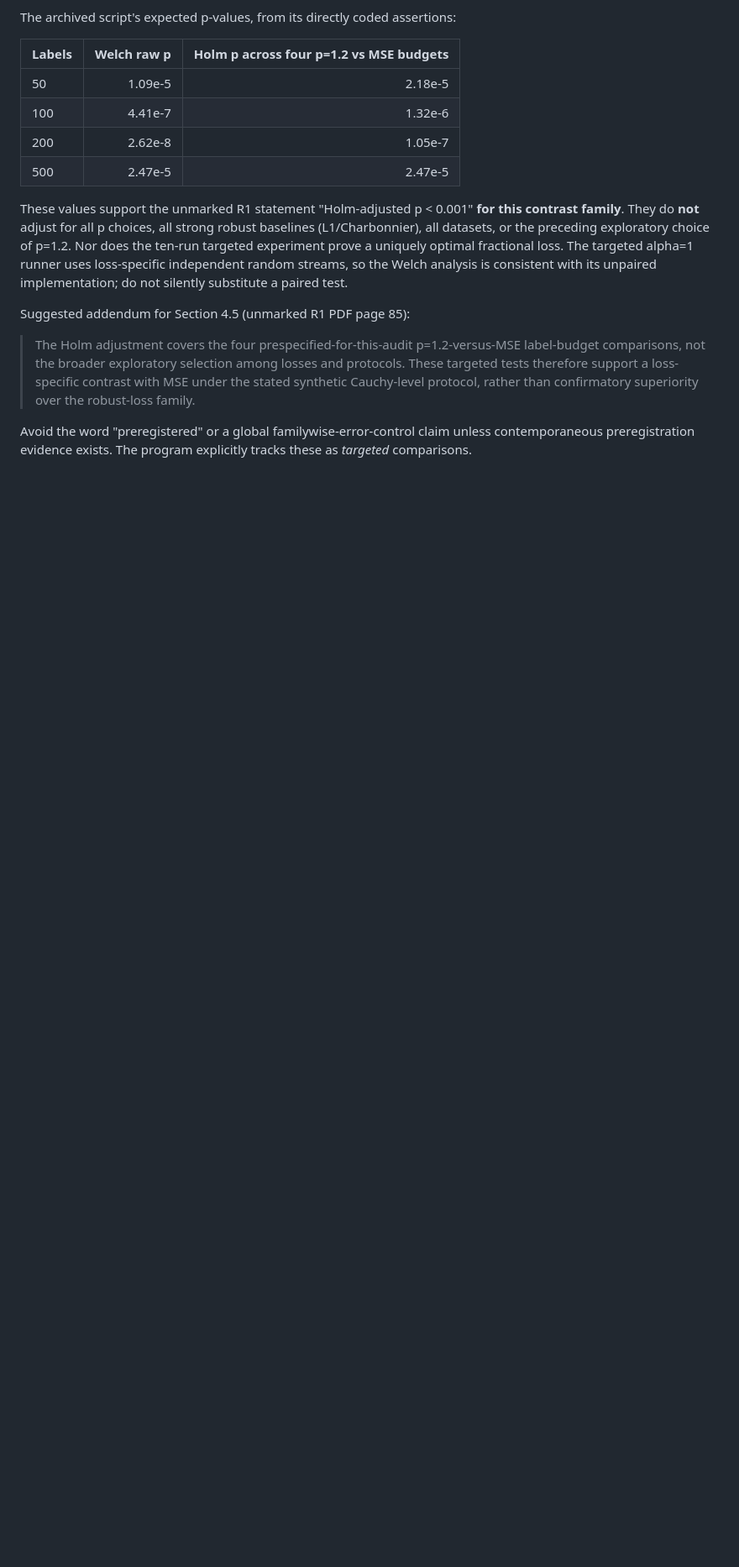
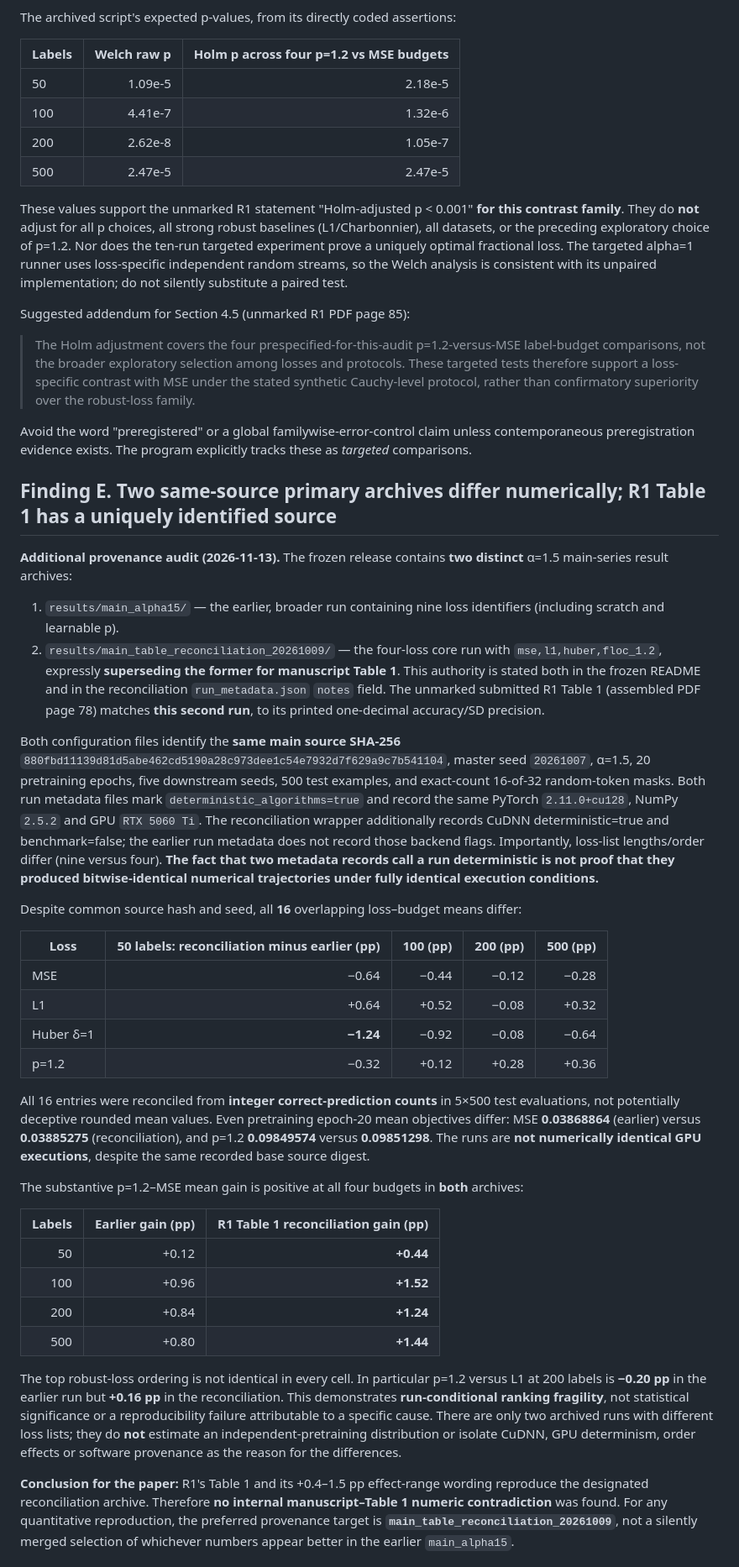
Before and after one commit to yangyu-ieee/floc-msm-sp, a Markdown page: revision_audits/2026-11-13_R1_seed_scope_and_inference_audit.md, the part around one of its changes. Shown at 84% size. GitHub-like rendering; blank space fills up the shorter version.

Commit message:
Reconcile both main alpha-1.5 archives and document historical wrapper relocation defect

```diff
--- a/revision_audits/2026-11-13_R1_seed_scope_and_inference_audit.md
+++ b/revision_audits/2026-11-13_R1_seed_scope_and_inference_audit.md
@@ -85,3 +85,36 @@ Suggested addendum for Section 4.5 (unmarked R1 PDF page 85):
 
 Avoid the word "preregistered" or a global familywise-error-control claim unless contemporaneous preregistration evidence exists. The program explicitly tracks these as *targeted* comparisons.
 
+## Finding E. Two same-source primary archives differ numerically; R1 Table 1 has a uniquely identified source
+
+**Additional provenance audit (2026-11-13).** The frozen release contains **two distinct** α=1.5 main-series result archives:
+
+1. `results/main_alpha15/` — the earlier, broader run containing nine loss identifiers (including scratch and learnable p).
+2. `results/main_table_reconciliation_20261009/` — the four-loss core run with `mse,l1,huber,floc_1.2`, expressly **superseding the former for manuscript Table 1**. This authority is stated both in the frozen README and in the reconciliation `run_metadata.json` `notes` field. The unmarked submitted R1 Table 1 (assembled PDF page 78) matches **this second run**, to its printed one-decimal accuracy/SD precision.
+
+Both configuration files identify the **same main source SHA-256** `880fbd11139d81d5abe462cd5190a28c973dee1c54e7932d7f629a9c7b541104`, master seed `20261007`, α=1.5, 20 pretraining epochs, five downstream seeds, 500 test examples, and exact-count 16-of-32 random-token masks. Both run metadata files mark `deterministic_algorithms=true` and record the same PyTorch `2.11.0+cu128`, NumPy `2.5.2` and GPU `RTX 5060 Ti`. The reconciliation wrapper additionally records CuDNN deterministic=true and benchmark=false; the earlier run metadata does not record those backend flags. Importantly, loss-list lengths/order differ (nine versus four). **The fact that two metadata records call a run deterministic is not proof that they produced bitwise-identical numerical trajectories under fully identical execution conditions.**
+
+Despite common source hash and seed, all **16** overlapping loss–budget means differ:
+
+| Loss | 50 labels: reconciliation minus earlier (pp) | 100 (pp) | 200 (pp) | 500 (pp) |
+| --- | ---: | ---: | ---: | ---: |
+| MSE | −0.64 | −0.44 | −0.12 | −0.28 |
+| L1 | +0.64 | +0.52 | −0.08 | +0.32 |
+| Huber δ=1 | **−1.24** | −0.92 | −0.08 | −0.64 |
+| p=1.2 | −0.32 | +0.12 | +0.28 | +0.36 |
+
+All 16 entries were reconciled from **integer correct-prediction counts** in 5×500 test evaluations, not potentially deceptive rounded mean values. Even pretraining epoch-20 mean objectives differ: MSE **0.03868864** (earlier) versus **0.03885275** (reconciliation), and p=1.2 **0.09849574** versus **0.09851298**. The runs are **not numerically identical GPU executions**, despite the same recorded base source digest.
+
+The substantive p=1.2–MSE mean gain is positive at all four budgets in **both** archives:
+
+| Labels | Earlier gain (pp) | R1 Table 1 reconciliation gain (pp) |
+| ---: | ---: | ---: |
+| 50 | +0.12 | **+0.44** |
+| 100 | +0.96 | **+1.52** |
+| 200 | +0.84 | **+1.24** |
+| 500 | +0.80 | **+1.44** |
+
+The top robust-loss ordering is not identical in every cell. In particular p=1.2 versus L1 at 200 labels is **−0.20 pp** in the earlier run but **+0.16 pp** in the reconciliation. This demonstrates **run-conditional ranking fragility**, not statistical significance or a reproducibility failure attributable to a specific cause. There are only two archived runs with different loss lists; they do **not** estimate an independent-pretraining distribution or isolate CuDNN, GPU determinism, order effects or software provenance as the reason for the differences.
+
+**Conclusion for the paper:** R1's Table 1 and its +0.4–1.5 pp effect-range wording reproduce the designated reconciliation archive. Therefore **no internal manuscript–Table 1 numeric contradiction** was found. For any quantitative reproduction, the preferred provenance target is **`main_table_reconciliation_20261009`**, not a silently merged selection of whichever numbers appear better in the earlier `main_alpha15`.
+
```
Also changed, not shown: other parts of revision_audits/2026-11-13_R1_seed_scope_and_inference_audit.md (+17 -0 lines).
